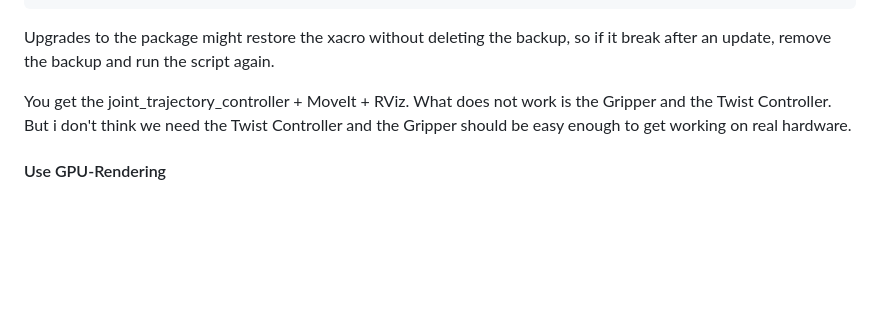
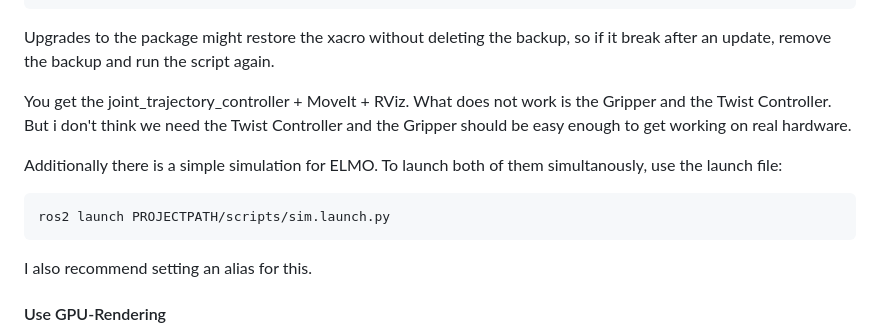
Before and after one commit to yannickmartinlmu/PHRI-SS26, a Markdown page: README.md, the part around the change. GitHub-like rendering; blank space fills up the shorter version.

Commit message:
update readme for the new elmo sim

````diff
--- a/README.md
+++ b/README.md
@@ -79,6 +79,13 @@ You get the joint_trajectory_controller + MoveIt + RViz.
 What does not work is the Gripper and the Twist Controller.
 But i don't think we need the Twist Controller and the Gripper should be easy enough to get working on real hardware.
 
+Additionally there is a simple simulation for ELMO.
+To launch both of them simultanously, use the launch file:
+```
+ros2 launch PROJECTPATH/scripts/sim.launch.py
+```
+I also recommend setting an alias for this.
+
 #### Use GPU-Rendering
 For me, rviz defaulted to using slow software rendering.
 Under WSL2, we can tell the Graphics Library (Gallium) to use whatever vendor-agnostic 3d library we have.
````
